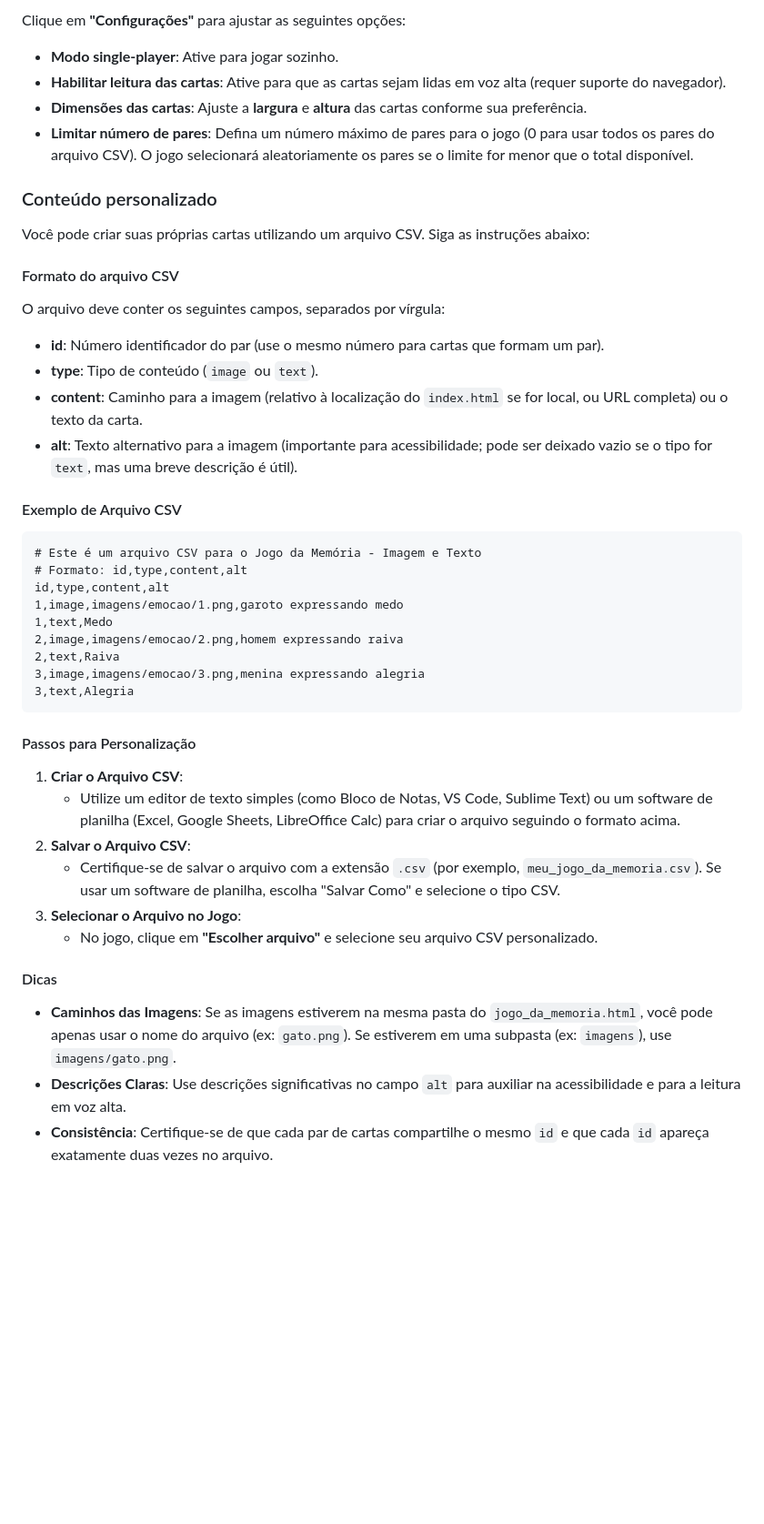
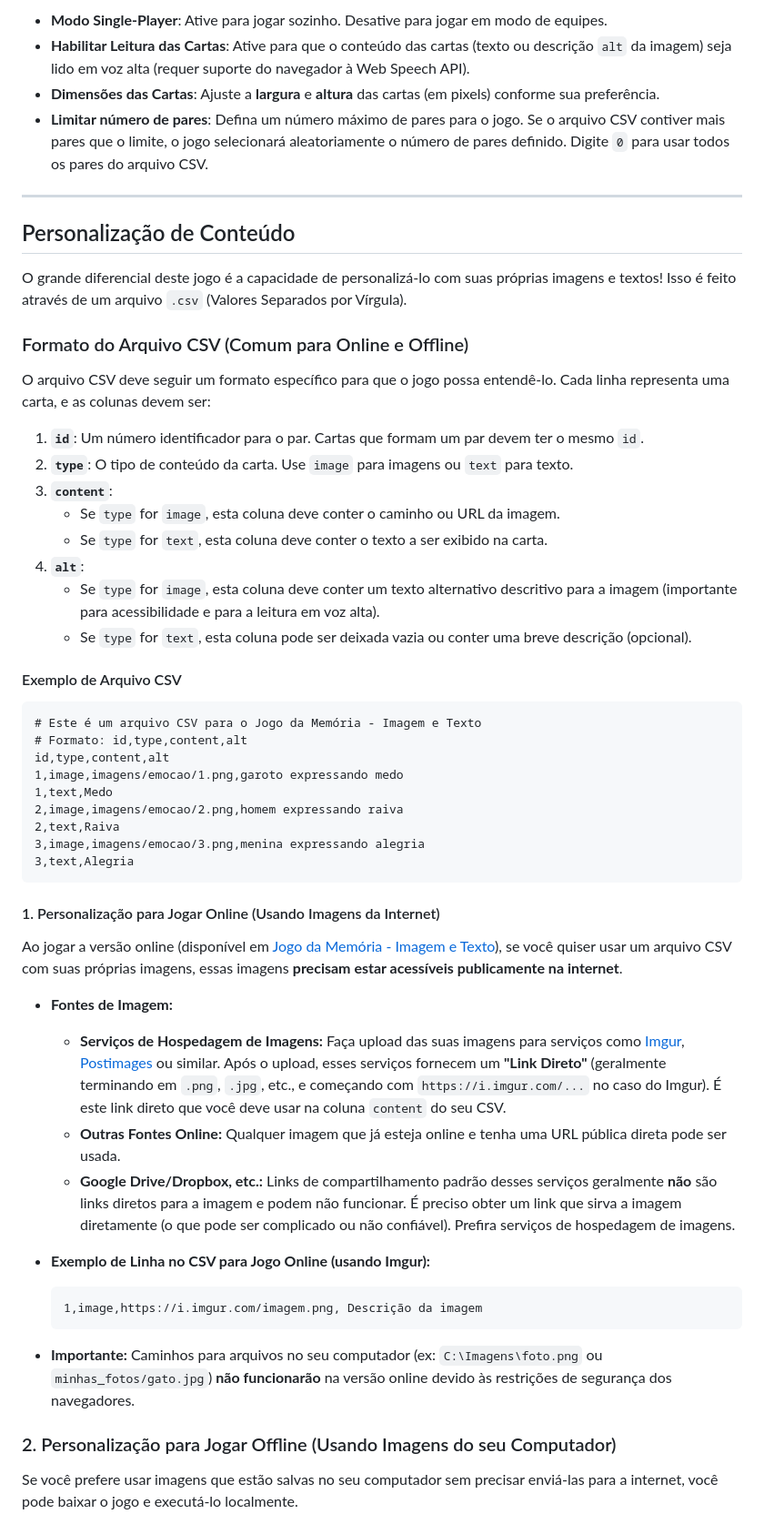
Before and after one commit to Sebastiao-Tadeu/memory-game-html, a Markdown page: readme.md, the part around one of its changes. Shown at 91% size. GitHub-like rendering; blank space fills up the shorter version.

Commit message:
Arquivo readme.md atualizado

````diff
--- a/readme.md
+++ b/readme.md
@@ -54,23 +67,27 @@ Bem-vindo ao **Jogo da Memória - Imagem e Texto**! Este é um jogo educativo in
 
-Clique em **"Configurações"** para ajustar as seguintes opções:
+* **Modo Single-Player**: Ative para jogar sozinho. Desative para jogar em modo de equipes.
+* **Habilitar Leitura das Cartas**: Ative para que o conteúdo das cartas (texto ou descrição `alt` da imagem) seja lido em voz alta (requer suporte do navegador à Web Speech API).
+* **Dimensões das Cartas**: Ajuste a **largura** e **altura** das cartas (em pixels) conforme sua preferência.
+* **Limitar número de pares**: Defina um número máximo de pares para o jogo. Se o arquivo CSV contiver mais pares que o limite, o jogo selecionará aleatoriamente o número de pares definido. Digite `0` para usar todos os pares do arquivo CSV.
 
-* **Modo single-player**: Ative para jogar sozinho.
-* **Habilitar leitura das cartas**: Ative para que as cartas sejam lidas em voz alta (requer suporte do navegador).
-* **Dimensões das cartas**: Ajuste a **largura** e **altura** das cartas conforme sua preferência.
-* **Limitar número de pares**: Defina um número máximo de pares para o jogo (0 para usar todos os pares do arquivo CSV). O jogo selecionará aleatoriamente os pares se o limite for menor que o total disponível.
+* * *
 
-### Conteúdo personalizado
+## Personalização de Conteúdo
 
-Você pode criar suas próprias cartas utilizando um arquivo CSV. Siga as instruções abaixo:
+O grande diferencial deste jogo é a capacidade de personalizá-lo com suas próprias imagens e textos! Isso é feito através de um arquivo `.csv` (Valores Separados por Vírgula).
 
-#### Formato do arquivo CSV
+### Formato do Arquivo CSV (Comum para Online e Offline)
 
-O arquivo deve conter os seguintes campos, separados por vírgula:
+O arquivo CSV deve seguir um formato específico para que o jogo possa entendê-lo. Cada linha representa uma carta, e as colunas devem ser:
 
-* **id**: Número identificador do par (use o mesmo número para cartas que formam um par).
-* **type**: Tipo de conteúdo (`image` ou `text`).
-* **content**: Caminho para a imagem (relativo à localização do `index.html` se for local, ou URL completa) ou o texto da carta.
-* **alt**: Texto alternativo para a imagem (importante para acessibilidade; pode ser deixado vazio se o tipo for `text`, mas uma breve descrição é útil).
+1. **`id`**: Um número identificador para o par. Cartas que formam um par devem ter o mesmo `id`.
+2. **`type`**: O tipo de conteúdo da carta. Use `image` para imagens ou `text` para texto.
+3. **`content`**:
+   * Se `type` for `image`, esta coluna deve conter o caminho ou URL da imagem.
+   * Se `type` for `text`, esta coluna deve conter o texto a ser exibido na carta.
+4. **`alt`**:
+   * Se `type` for `image`, esta coluna deve conter um texto alternativo descritivo para a imagem (importante para acessibilidade e para a leitura em voz alta).
+   * Se `type` for `text`, esta coluna pode ser deixada vazia ou conter uma breve descrição (opcional).
 
 #### Exemplo de Arquivo CSV
 
@@ -86,17 +103,23 @@ id,type,content,alt
 3,text,Alegria
 ```
 
-#### Passos para Personalização
+#### 1. Personalização para Jogar Online (Usando Imagens da Internet)
 
-1. **Criar o Arquivo CSV**:
-   * Utilize um editor de texto simples (como Bloco de Notas, VS Code, Sublime Text) ou um software de planilha (Excel, Google Sheets, LibreOffice Calc) para criar o arquivo seguindo o formato acima.
-2. **Salvar o Arquivo CSV**:
-   * Certifique-se de salvar o arquivo com a extensão `.csv` (por exemplo, `meu_jogo_da_memoria.csv`). Se usar um software de planilha, escolha "Salvar Como" e selecione o tipo CSV.
-3. **Selecionar o Arquivo no Jogo**:
-   * No jogo, clique em **"Escolher arquivo"** e selecione seu arquivo CSV personalizado.
+Ao jogar a versão online (disponível em [Jogo da Memória - Imagem e Texto](https://sebastiao-tadeu.github.io/memory-game-html/)), se você quiser usar um arquivo CSV com suas próprias imagens, essas imagens **precisam estar acessíveis publicamente na internet**.
 
-#### Dicas
+* **Fontes de Imagem:**
 
-* **Caminhos das Imagens**: Se as imagens estiverem na mesma pasta do `jogo_da_memoria.html`, você pode apenas usar o nome do arquivo (ex: `gato.png`). Se estiverem em uma subpasta (ex: `imagens`), use `imagens/gato.png`.
-* **Descrições Claras**: Use descrições significativas no campo `alt` para auxiliar na acessibilidade e para a leitura em voz alta.
-* **Consistência**: Certifique-se de que cada par de cartas compartilhe o mesmo `id` e que cada `id` apareça exatamente duas vezes no arquivo.
+  * **Serviços de Hospedagem de Imagens:** Faça upload das suas imagens para serviços como [Imgur](https://imgur.com/), [Postimages](https://postimages.org/) ou similar. Após o upload, esses serviços fornecem um **"Link Direto"** (geralmente terminando em `.png`, `.jpg`, etc., e começando com `https://i.imgur.com/...` no caso do Imgur). É este link direto que você deve usar na coluna `content` do seu CSV.
+  * **Outras Fontes Online:** Qualquer imagem que já esteja online e tenha uma URL pública direta pode ser usada.
+  * **Google Drive/Dropbox, etc.:** Links de compartilhamento padrão desses serviços geralmente **não** são links diretos para a imagem e podem não funcionar. É preciso obter um link que sirva a imagem diretamente (o que pode ser complicado ou não confiável). Prefira serviços de hospedagem de imagens.
+
+* **Exemplo de Linha no CSV para Jogo Online (usando Imgur):**
+
+      1,image,https://i.imgur.com/imagem.png, Descrição da imagem
+
+* **Importante:** Caminhos para arquivos no seu computador (ex: `C:\Imagens\foto.png` ou `minhas_fotos/gato.jpg`) **não funcionarão** na versão online devido às restrições de segurança dos navegadores.
+
+### 2. Personalização para Jogar Offline (Usando Imagens do seu Computador)
+
+Se você prefere usar imagens que estão salvas no seu computador sem precisar enviá-las para a internet, você pode baixar o jogo e executá-lo localmente.
+
````
Also changed, not shown: other parts of readme.md (+72 -38 lines).
